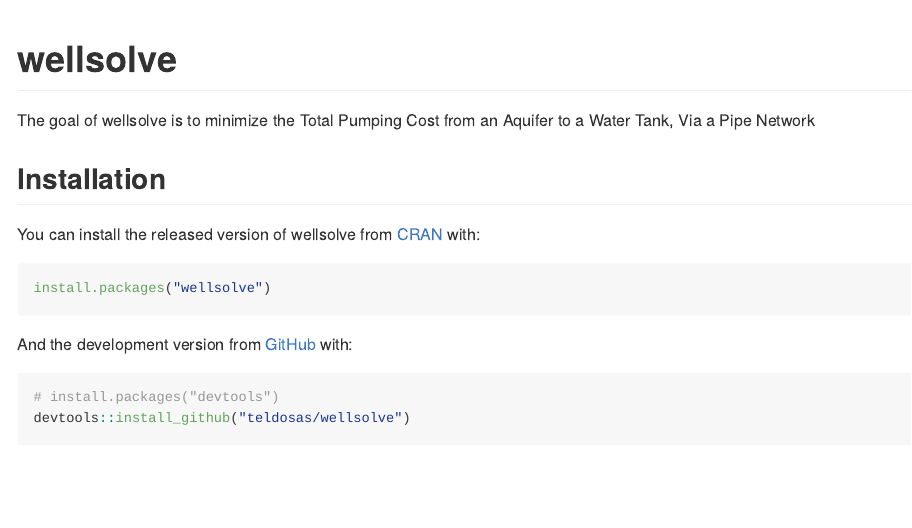
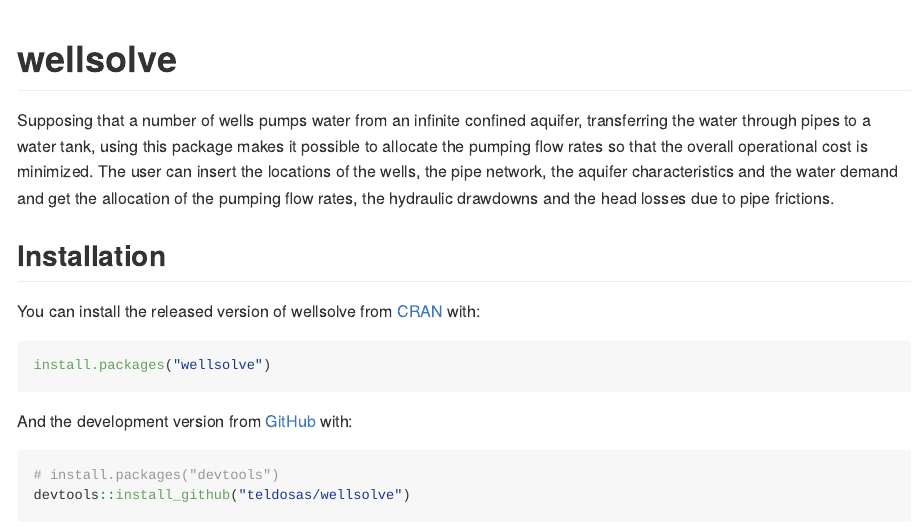
Before and after one commit to teldosas/wellsolve, an R Markdown document (README.Rmd): the page in a window 1100 px wide, from its top. The pictures show the output file README.md that the author committed with the source, drawn offline in the style of GitHub; badge pictures from the web are left out.

Commit message:
Add description

```diff
--- a/README.Rmd
+++ b/README.Rmd
@@ -10,8 +10,13 @@
 [![Travis build status](https://travis-ci.com/teldosas/wellsolve.svg?branch=master)](https://travis-ci.com/teldosas/wellsolve)
 <!-- badges: end -->
 
-The goal of wellsolve is to minimize the Total Pumping Cost from an Aquifer
-to a Water Tank, Via a Pipe Network
+Supposing that a number of wells pumps water from an infinite
+confined aquifer, transferring the water through pipes to a water tank,
+using this package makes it possible to allocate the pumping flow rates
+so that the overall operational cost is minimized. The user can insert
+the locations of the wells, the pipe network, the aquifer characteristics
+and the water demand and get the allocation of the pumping flow rates,
+the hydraulic drawdowns and the head losses due to pipe frictions.
 
 ## Installation
 
```
Also changed, not shown: README.md, 1 other file.
